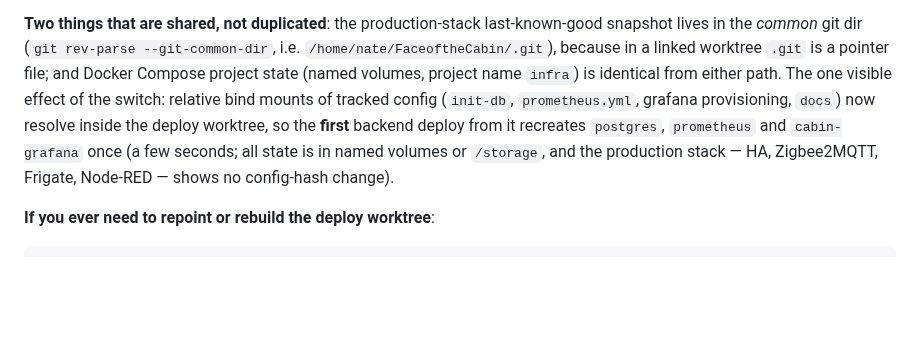
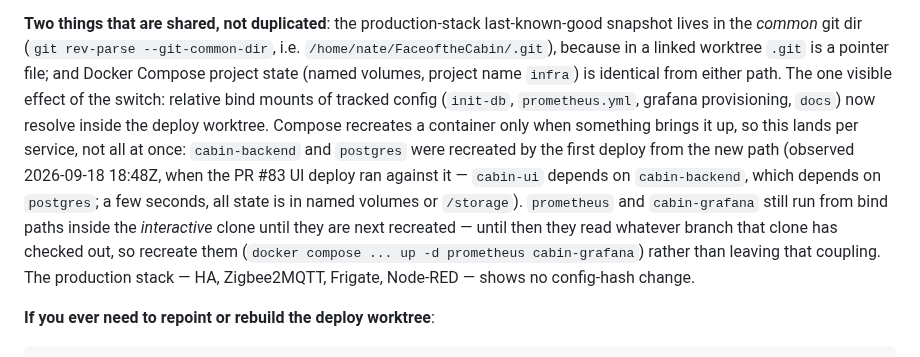
Before and after one commit to ImpressiveLLC/FaceoftheCabin, a Markdown page: docs/MAINTENANCE.md, the part around the change. GitHub-like rendering; blank space fills up the shorter version.

Commit message:
MAINTENANCE: correct which containers the deploy-path switch recreates
Observed 2026-09-18 when the PR #83 UI deploy ran against the new worktree:
cabin-backend and postgres were recreated (cabin-ui -> cabin-backend ->
postgres), while prometheus and cabin-grafana were not and still bind-mount
tracked config from the interactive clone. The earlier text claimed all three
would be recreated by the first backend deploy.

Co-Authored-By: Claude Sonnet 5 <noreply@anthropic.com>

```diff
--- a/docs/MAINTENANCE.md
+++ b/docs/MAINTENANCE.md
@@ -140,10 +140,18 @@ because in a linked worktree `.git` is a pointer file; and Docker Compose
 project state (named volumes, project name `infra`) is identical from
 either path. The one visible effect of the switch: relative bind mounts of
 tracked config (`init-db`, `prometheus.yml`, grafana provisioning, `docs`)
-now resolve inside the deploy worktree, so the **first** backend deploy
-from it recreates `postgres`, `prometheus` and `cabin-grafana` once (a few
-seconds; all state is in named volumes or `/storage`, and the production
-stack — HA, Zigbee2MQTT, Frigate, Node-RED — shows no config-hash change).
+now resolve inside the deploy worktree. Compose recreates a container
+only when something brings it up, so this lands per service, not all at
+once: `cabin-backend` and `postgres` were recreated by the first deploy
+from the new path (observed 2026-09-18 18:48Z, when the PR #83 UI deploy
+ran against it — `cabin-ui` depends on `cabin-backend`, which depends on
+`postgres`; a few seconds, all state is in named volumes or `/storage`).
+`prometheus` and `cabin-grafana` still run from bind paths inside the
+*interactive* clone until they are next recreated — until then they read
+whatever branch that clone has checked out, so recreate them
+(`docker compose ... up -d prometheus cabin-grafana`) rather than leaving
+that coupling. The production stack — HA, Zigbee2MQTT, Frigate, Node-RED —
+shows no config-hash change.
 
 **If you ever need to repoint or rebuild the deploy worktree**:
 
```
